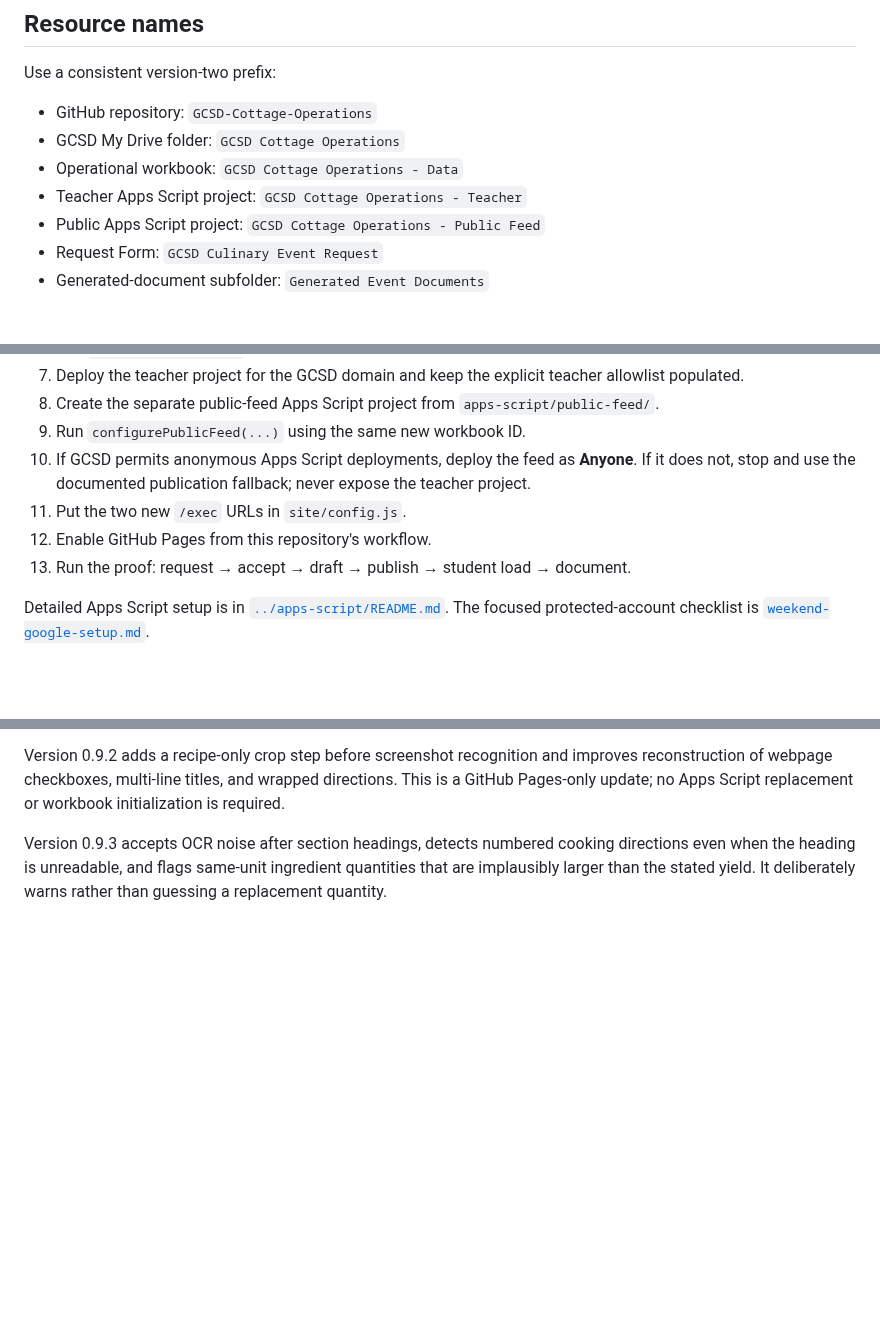
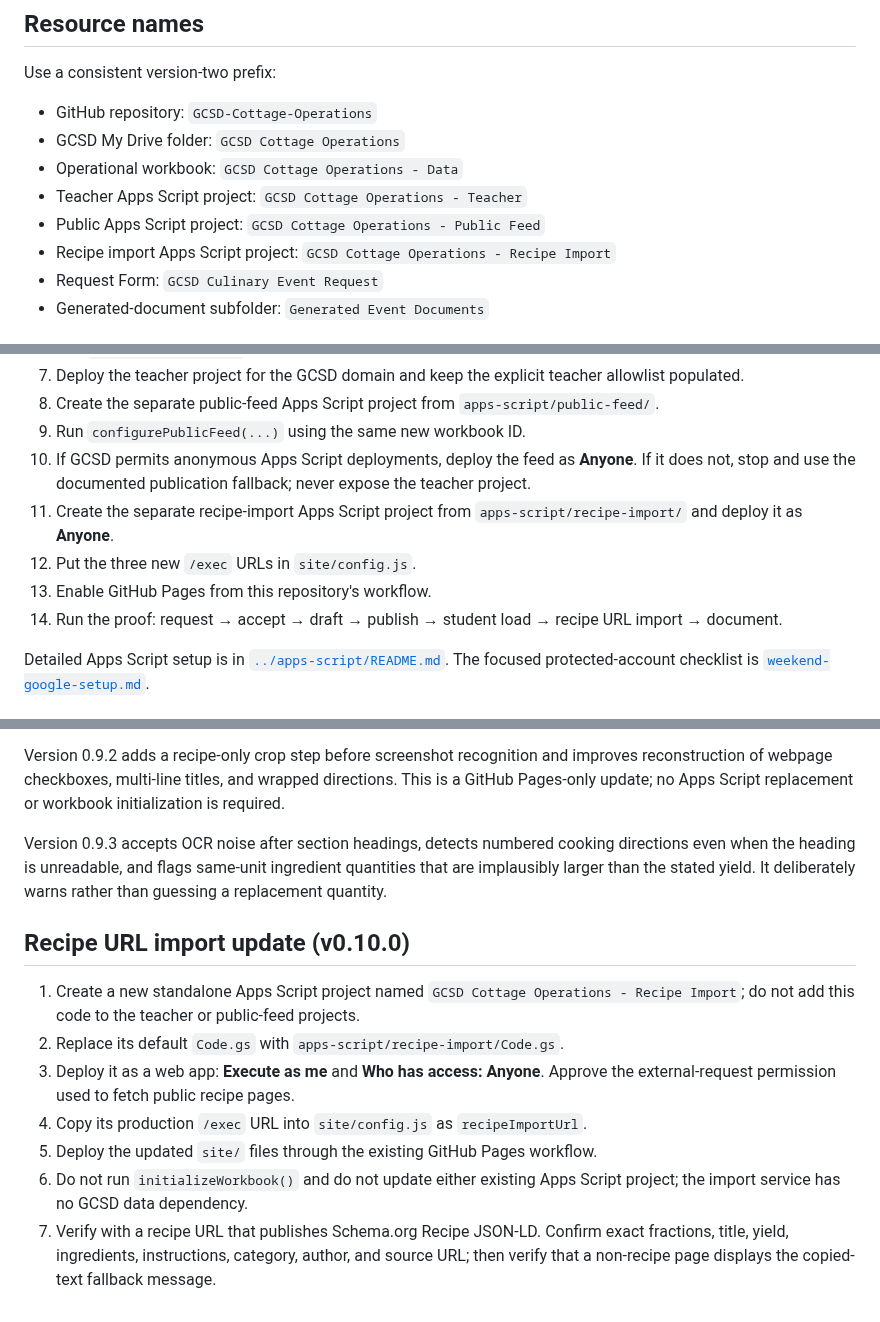
Before and after one commit to 585SwineMerchant/GCSD-Cottage-Operations, a Markdown page: docs/deployment.md, 3 parts joined by grey strips. GitHub-like rendering; blank space fills up the shorter version.

Commit message:
Add structured recipe URL import

```diff
--- a/docs/deployment.md
+++ b/docs/deployment.md
@@ -11,6 +11,7 @@ Use a consistent version-two prefix:
 - Operational workbook: `GCSD Cottage Operations - Data`
 - Teacher Apps Script project: `GCSD Cottage Operations - Teacher`
 - Public Apps Script project: `GCSD Cottage Operations - Public Feed`
+- Recipe import Apps Script project: `GCSD Cottage Operations - Recipe Import`
 - Request Form: `GCSD Culinary Event Request`
 - Generated-document subfolder: `Generated Event Documents`
 
@@ -26,9 +27,10 @@ Use a consistent version-two prefix:
 8. Create the separate public-feed Apps Script project from `apps-script/public-feed/`.
 9. Run `configurePublicFeed(...)` using the same new workbook ID.
 10. If GCSD permits anonymous Apps Script deployments, deploy the feed as **Anyone**. If it does not, stop and use the documented publication fallback; never expose the teacher project.
-11. Put the two new `/exec` URLs in `site/config.js`.
-12. Enable GitHub Pages from this repository's workflow.
-13. Run the proof: request → accept → draft → publish → student load → document.
+11. Create the separate recipe-import Apps Script project from `apps-script/recipe-import/` and deploy it as **Anyone**.
+12. Put the three new `/exec` URLs in `site/config.js`.
+13. Enable GitHub Pages from this repository's workflow.
+14. Run the proof: request → accept → draft → publish → student load → recipe URL import → document.
 
 Detailed Apps Script setup is in [`../apps-script/README.md`](../apps-script/README.md). The focused protected-account checklist is [`weekend-google-setup.md`](weekend-google-setup.md).
 
@@ -133,3 +135,13 @@ The screenshot reader lazy-loads major-version-pinned Tesseract.js v5 assets fro
 Version 0.9.2 adds a recipe-only crop step before screenshot recognition and improves reconstruction of webpage checkboxes, multi-line titles, and wrapped directions. This is a GitHub Pages-only update; no Apps Script replacement or workbook initialization is required.
 
 Version 0.9.3 accepts OCR noise after section headings, detects numbered cooking directions even when the heading is unreadable, and flags same-unit ingredient quantities that are implausibly larger than the stated yield. It deliberately warns rather than guessing a replacement quantity.
+
+## Recipe URL import update (v0.10.0)
+
+1. Create a new standalone Apps Script project named `GCSD Cottage Operations - Recipe Import`; do not add this code to the teacher or public-feed projects.
+2. Replace its default `Code.gs` with `apps-script/recipe-import/Code.gs`.
+3. Deploy it as a web app: **Execute as me** and **Who has access: Anyone**. Approve the external-request permission used to fetch public recipe pages.
+4. Copy its production `/exec` URL into `site/config.js` as `recipeImportUrl`.
+5. Deploy the updated `site/` files through the existing GitHub Pages workflow.
+6. Do not run `initializeWorkbook()` and do not update either existing Apps Script project; the import service has no GCSD data dependency.
+7. Verify with a recipe URL that publishes Schema.org Recipe JSON-LD. Confirm exact fractions, title, yield, ingredients, instructions, category, author, and source URL; then verify that a non-recipe page displays the copied-text fallback message.
```
